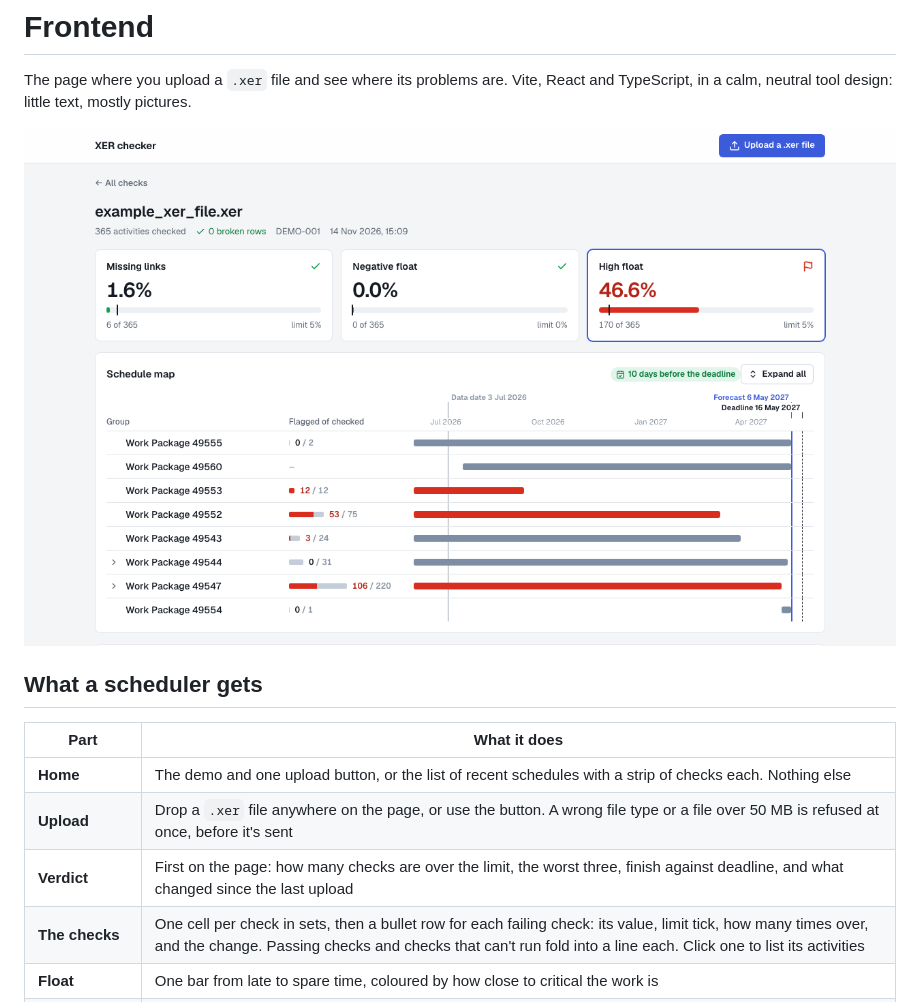
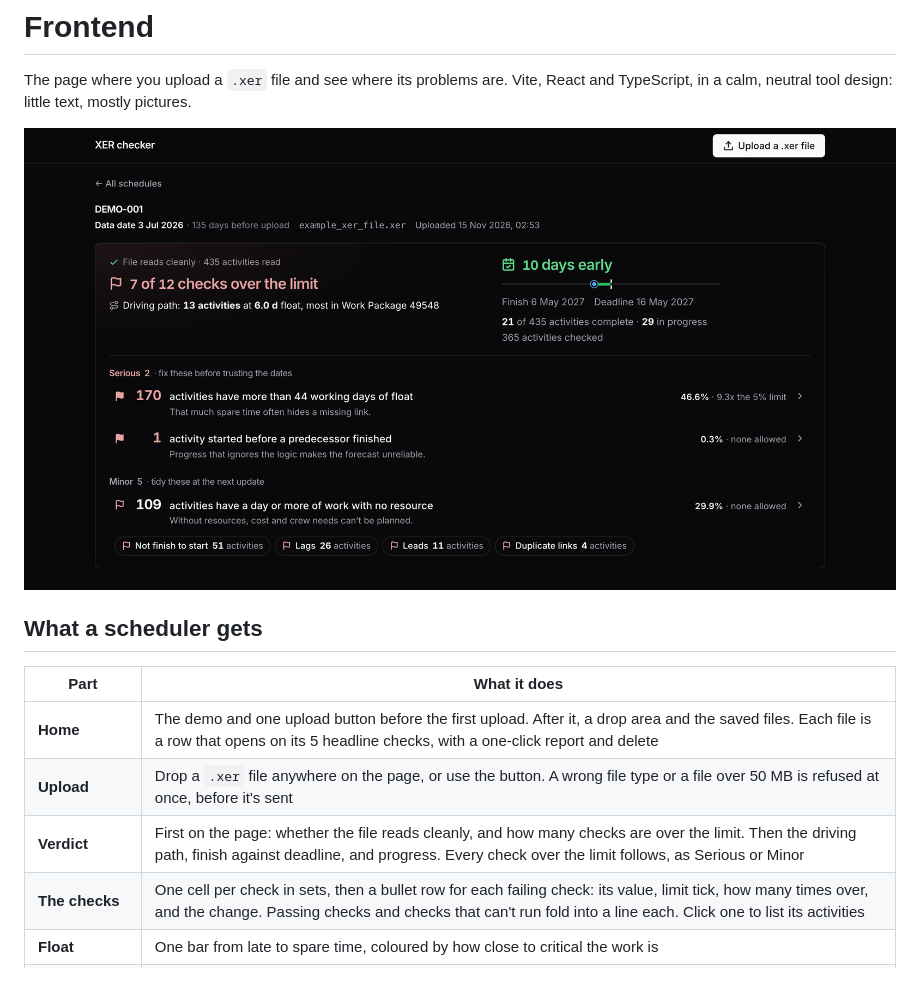
Before and after one commit to RiyasaatAhmed/xer-checker, a Markdown page: frontend/README.md, the part around one of its changes. GitHub-like rendering; pictures changed too: frontend/dashboard.png.

```diff
--- a/frontend/README.md
+++ b/frontend/README.md
@@ -8,9 +8,9 @@ The page where you upload a `.xer` file and see where its problems are. Vite, Re
 
 | Part | What it does |
 |---|---|
-| **Home** | The demo and one upload button, or the list of recent schedules with a strip of checks each. Nothing else |
+| **Home** | The demo and one upload button before the first upload. After it, a drop area and the saved files. Each file is a row that opens on its 5 headline checks, with a one-click report and delete |
 | **Upload** | Drop a `.xer` file anywhere on the page, or use the button. A wrong file type or a file over 50 MB is refused at once, before it's sent |
-| **Verdict** | First on the page: how many checks are over the limit, the worst three, finish against deadline, and what changed since the last upload |
+| **Verdict** | First on the page: whether the file reads cleanly, and how many checks are over the limit. Then the driving path, finish against deadline, and progress. Every check over the limit follows, as Serious or Minor |
 | **The checks** | One cell per check in sets, then a bullet row for each failing check: its value, limit tick, how many times over, and the change. Passing checks and checks that can't run fold into a line each. Click one to list its activities |
 | **Float** | One bar from late to spare time, coloured by how close to critical the work is |
 | **Where** | The WBS tree as rows, worst first, counting the picked check, a set of checks or all flags. Cells show the months flagged work starts, with the span and finished share. The data date, forecast finish and deadline are labelled on the axis. A second view is a matrix of groups against sets of checks. Click a group to list its activities |
```
Also changed, not shown: other parts of frontend/README.md (+5 -4 lines), README.md (+5 -2 lines), backend/chart.png, frontend/activities.png, frontend/home.png, frontend/map.png, frontend/upload-screen.png (deleted).
